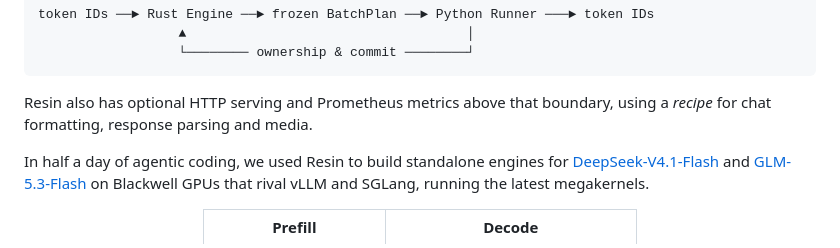
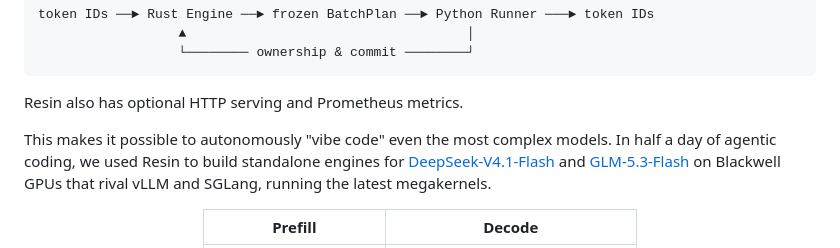
Before and after one commit to Lurker17/resin, a Markdown page: README.md, the part around the change. Rendered like a GitHub page.

Commit message:
More readme update

````diff
--- a/README.md
+++ b/README.md
@@ -13,9 +13,9 @@ token IDs ──► Rust Engine ──► frozen BatchPlan ──► Python Runn
                   └──────── ownership & commit ────────┘
 ```
 
-Resin also has optional HTTP serving and Prometheus metrics above that boundary,
-using a _recipe_ for chat formatting, response parsing and media.
+Resin also has optional HTTP serving and Prometheus metrics.
 
+This makes it possible to autonomously "vibe code" even the most complex models.
 In half a day of agentic coding, we used Resin to build standalone engines
 for [DeepSeek-V4.1-Flash](models/cuda/resin_models_cuda/deepseek_v41/) and
 [GLM-5.3-Flash](models/cuda/resin_models_cuda/glm5_3_flash/) on Blackwell GPUs
````
